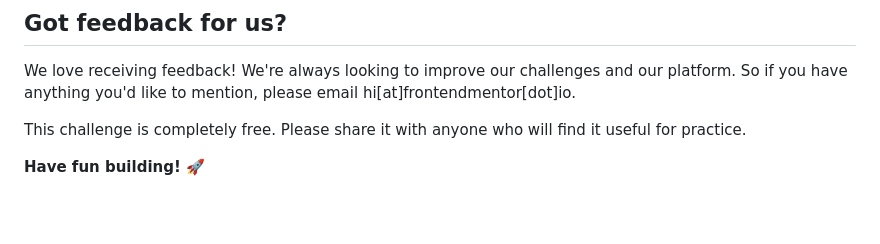
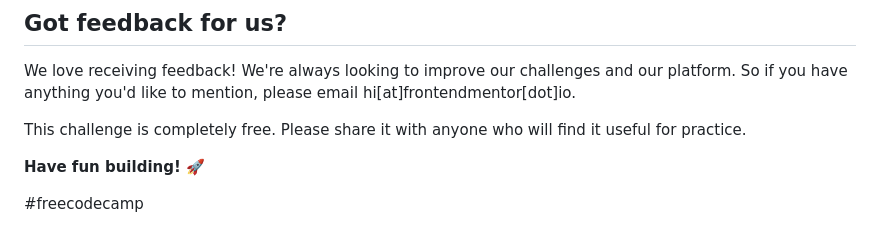
Before and after one commit to Ncko7/notifications-page-main, a Markdown page: README.md, the part around the change. Rendered like a GitHub page; blank space fills up the shorter version.

```diff
--- a/README.md
+++ b/README.md
@@ -94,3 +94,5 @@ We love receiving feedback! We're always looking to improve our challenges and o
 This challenge is completely free. Please share it with anyone who will find it useful for practice.
 
 **Have fun building!** 🚀
+
+#freecodecamp
```
